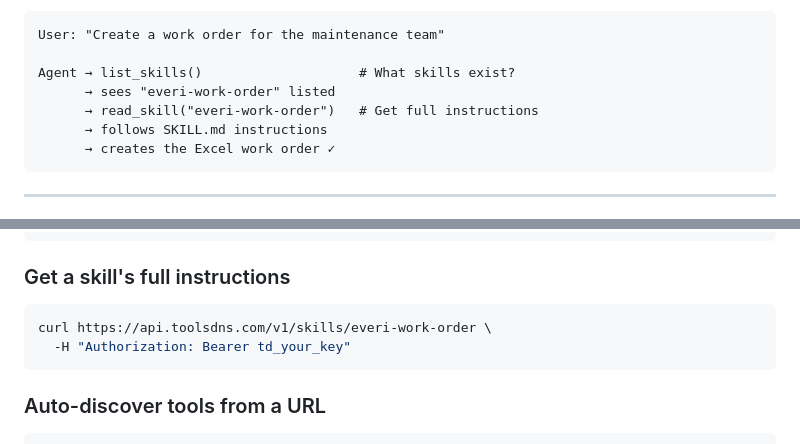
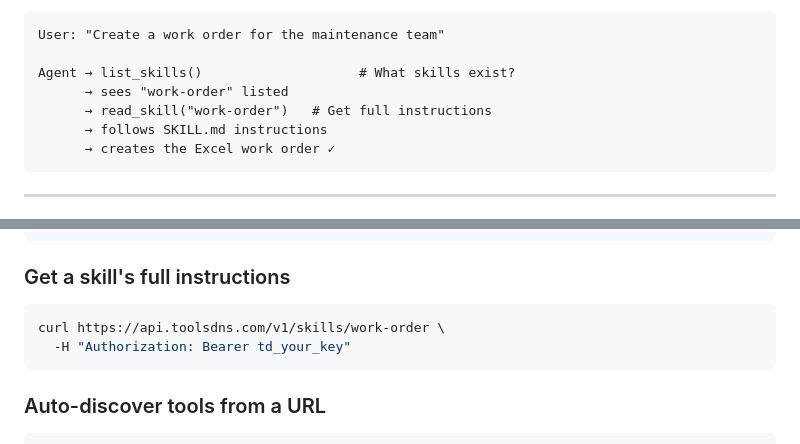
Before and after one commit to syedfahimdev/ToolsDNS, a Markdown page: README.md, 2 parts joined by grey strips. GitHub-like rendering.

Commit message:
docs: Rename skill `everi-work-order` to `work-order` in README examples.

````diff
--- a/README.md
+++ b/README.md
@@ -163,8 +163,8 @@ Add ToolsDNS to any agent that supports MCP servers:
 User: "Create a work order for the maintenance team"
 
 Agent → list_skills()                    # What skills exist?
-      → sees "everi-work-order" listed
-      → read_skill("everi-work-order")   # Get full instructions
+      → sees "work-order" listed
+      → read_skill("work-order")   # Get full instructions
       → follows SKILL.md instructions
       → creates the Excel work order ✓
 ```
@@ -220,7 +220,7 @@ curl https://api.toolsdns.com/v1/skills \
 ### Get a skill's full instructions
 
 ```bash
-curl https://api.toolsdns.com/v1/skills/everi-work-order \
+curl https://api.toolsdns.com/v1/skills/work-order \
   -H "Authorization: Bearer td_your_key"
 ```
 
````
